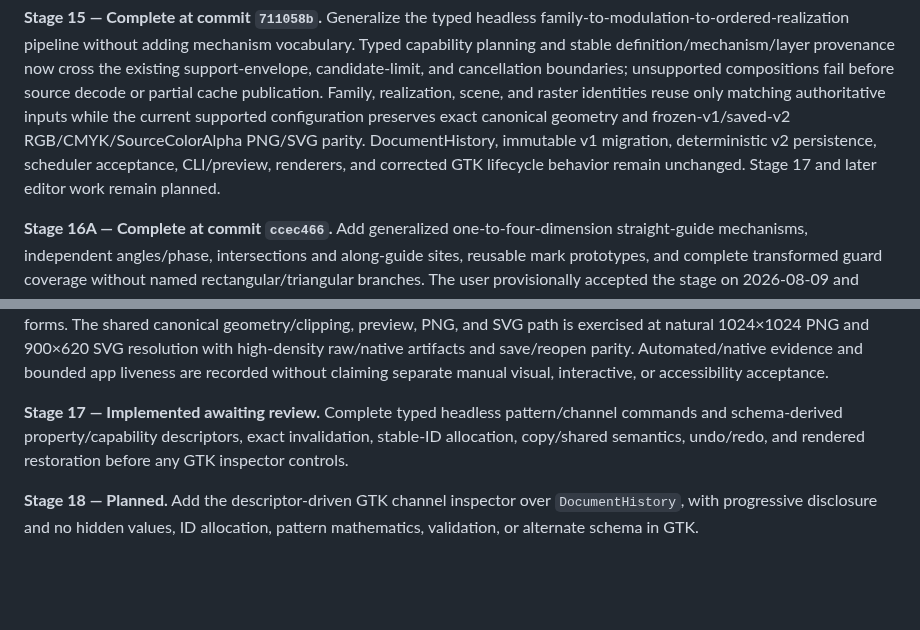
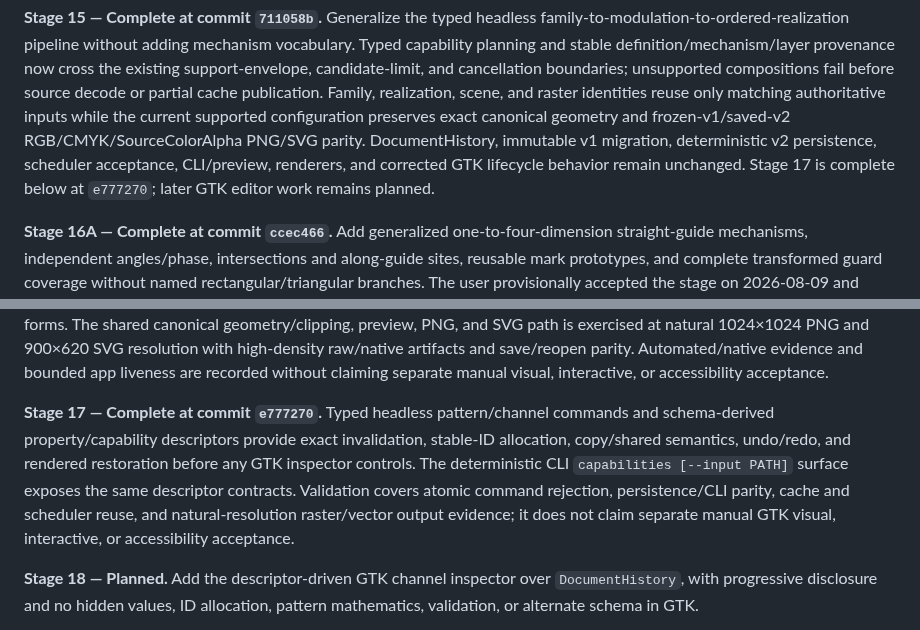
Before and after one commit to ricperry/Toniator, a Markdown page: ProgressTracker.md, 2 parts joined by grey strips. GitHub-like rendering; blank space fills up the shorter version.

```diff
--- a/ProgressTracker.md
+++ b/ProgressTracker.md
@@ -228,8 +228,8 @@ reuse only matching authoritative inputs while the current supported
 configuration preserves exact canonical geometry and frozen-v1/saved-v2
 RGB/CMYK/SourceColorAlpha PNG/SVG parity. DocumentHistory, immutable v1
 migration, deterministic v2 persistence, scheduler acceptance, CLI/preview,
-renderers, and corrected GTK lifecycle behavior remain unchanged. Stage 17 and
-later editor work remain planned.
+renderers, and corrected GTK lifecycle behavior remain unchanged. Stage 17 is
+complete below at `e777270`; later GTK editor work remains planned.
 
 **Stage 16A — Complete at commit `ccec466`.** Add generalized one-to-four-dimension straight-guide
 mechanisms, independent angles/phase, intersections and along-guide sites,
@@ -254,10 +254,14 @@ SVG resolution with high-density raw/native artifacts and save/reopen parity.
 Automated/native evidence and bounded app liveness are recorded without claiming
 separate manual visual, interactive, or accessibility acceptance.
 
-**Stage 17 — Implemented awaiting review.** Complete typed headless pattern/channel commands and
-schema-derived property/capability descriptors, exact invalidation, stable-ID
-allocation, copy/shared semantics, undo/redo, and rendered restoration before
-any GTK inspector controls.
+**Stage 17 — Complete at commit `e777270`.** Typed headless pattern/channel
+commands and schema-derived property/capability descriptors provide exact
+invalidation, stable-ID allocation, copy/shared semantics, undo/redo, and
+rendered restoration before any GTK inspector controls. The deterministic CLI
+`capabilities [--input PATH]` surface exposes the same descriptor contracts.
+Validation covers atomic command rejection, persistence/CLI parity, cache and
+scheduler reuse, and natural-resolution raster/vector output evidence; it does
+not claim separate manual GTK visual, interactive, or accessibility acceptance.
 
 **Stage 18 — Planned.** Add the descriptor-driven GTK channel inspector over
 `DocumentHistory`, with progressive disclosure and no hidden values, ID
```
Also changed, not shown: other parts of ProgressTracker.md (+1 -1 lines), README.md (+16 -2 lines), docs/GREENFIELD_REWRITE_PLAN.md (+6 -5 lines).
